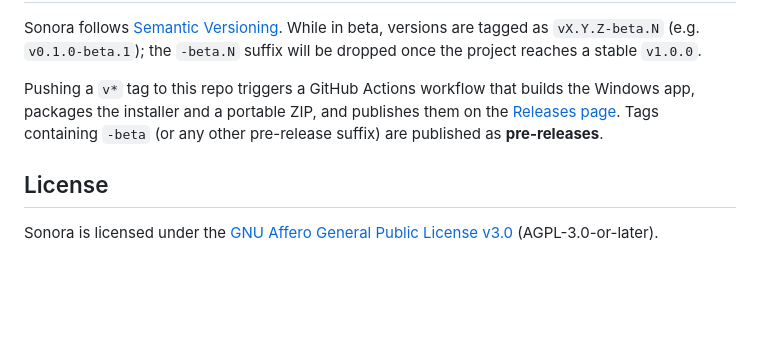
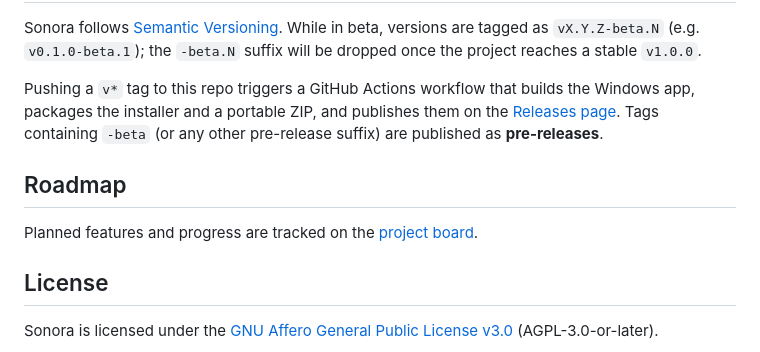
Before and after one commit to Eli-Aqula/Sonora, a Markdown page: README.md, the part around the change. GitHub-like rendering; blank space fills up the shorter version.

Commit message:
Add Roadmap section to README

```diff
--- a/README.md
+++ b/README.md
@@ -129,6 +129,10 @@ on the [Releases page](https://github.com/Eli-Aqula/Sonora/releases). Tags
 containing `-beta` (or any other pre-release suffix) are published as
 **pre-releases**.
 
+## Roadmap
+
+Planned features and progress are tracked on the [project board](https://github.com/users/Eli-Aqula/projects/1).
+
 ## License
 
 Sonora is licensed under the [GNU Affero General Public License v3.0](LICENSE) (AGPL-3.0-or-later).
```
